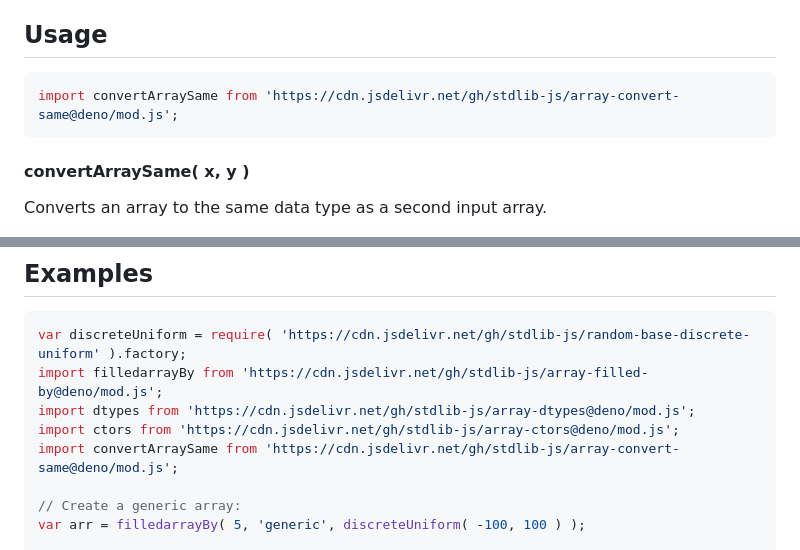
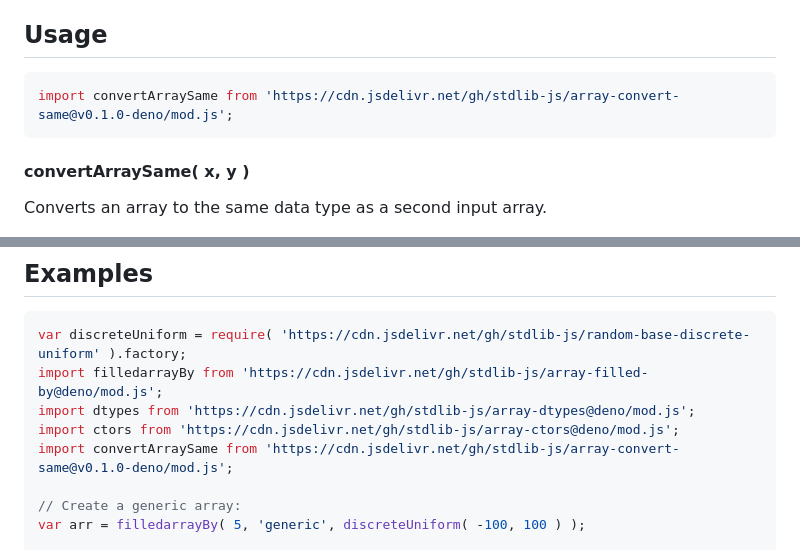
Before and after one commit to stdlib-js/array-convert-same, a Markdown page: README.md, 2 parts joined by grey strips. Drawn GitHub-style.

Commit message:
Update README.md for Deno bundle v0.1.0

````diff
--- a/README.md
+++ b/README.md
@@ -52,7 +52,7 @@ limitations under the License.
 ## Usage
 
 ```javascript
-import convertArraySame from 'https://cdn.jsdelivr.net/gh/stdlib-js/array-convert-same@deno/mod.js';
+import convertArraySame from 'https://cdn.jsdelivr.net/gh/stdlib-js/array-convert-same@v0.1.0-deno/mod.js';
 ```
 
 #### convertArraySame( x, y )
@@ -111,7 +111,7 @@ var discreteUniform = require( 'https://cdn.jsdelivr.net/gh/stdlib-js/random-bas
 import filledarrayBy from 'https://cdn.jsdelivr.net/gh/stdlib-js/array-filled-by@deno/mod.js';
 import dtypes from 'https://cdn.jsdelivr.net/gh/stdlib-js/array-dtypes@deno/mod.js';
 import ctors from 'https://cdn.jsdelivr.net/gh/stdlib-js/array-ctors@deno/mod.js';
-import convertArraySame from 'https://cdn.jsdelivr.net/gh/stdlib-js/array-convert-same@deno/mod.js';
+import convertArraySame from 'https://cdn.jsdelivr.net/gh/stdlib-js/array-convert-same@v0.1.0-deno/mod.js';
 
 // Create a generic array:
 var arr = filledarrayBy( 5, 'generic', discreteUniform( -100, 100 ) );
````
